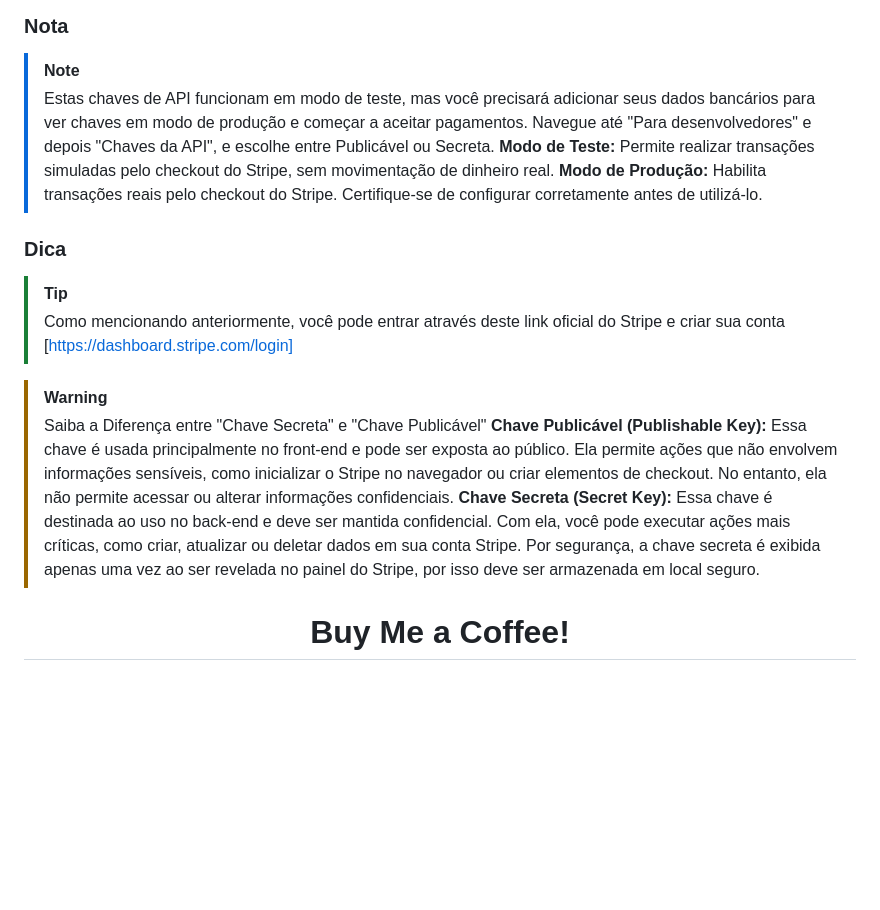
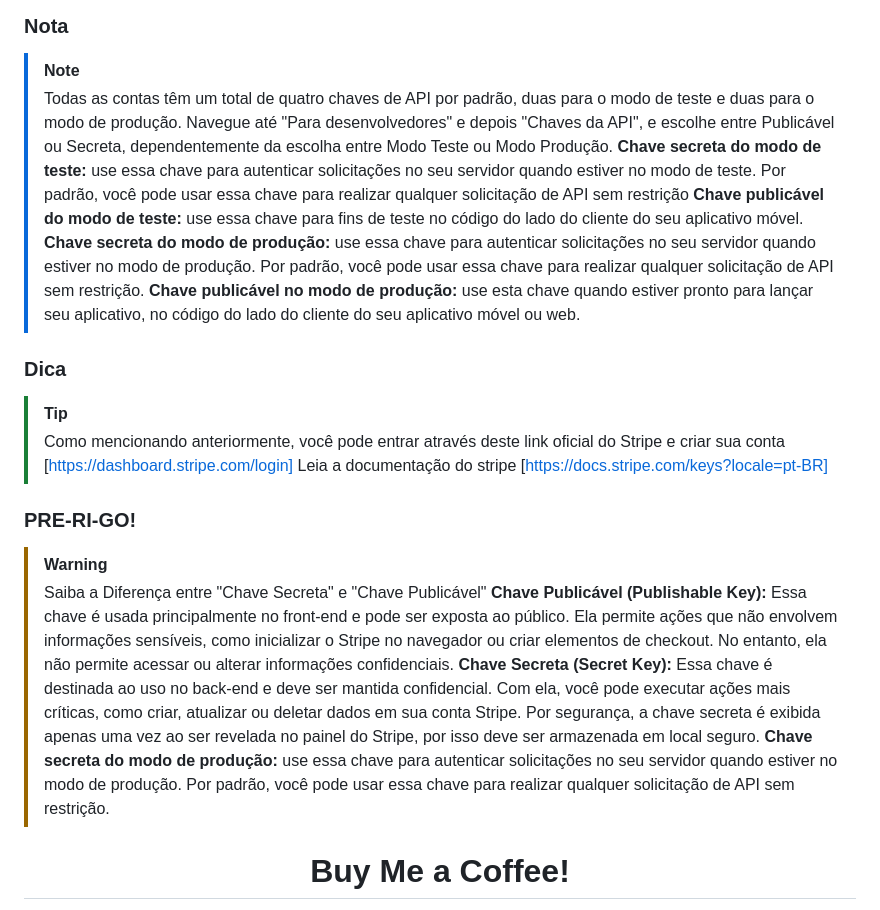
Before and after one commit to josevitor555/MyShirt, a Markdown page: README.md, the part around the change. GitHub-like rendering; blank space fills up the shorter version.

```diff
--- a/README.md
+++ b/README.md
@@ -97,19 +97,24 @@ O sisteme possui uma tabela de descontos com 30% do valor subtraído do original
 
 ### Nota
 > [!NOTE]
-> Estas chaves de API funcionam em modo de teste, mas você precisará adicionar seus dados bancários para ver chaves em modo de produção e começar a aceitar pagamentos.
-> Navegue até "Para desenvolvedores" e depois "Chaves da API", e escolhe entre Publicável ou Secreta. </br>
-> <strong> Modo de Teste: </strong> Permite realizar transações simuladas pelo checkout do Stripe, sem movimentação de dinheiro real. </br>
-> <strong> Modo de Produção: </strong> Habilita transações reais pelo checkout do Stripe. Certifique-se de configurar corretamente antes de utilizá-lo.
+> Todas as contas têm um total de quatro chaves de API por padrão, duas para o modo de teste e duas para o modo de produção.
+> Navegue até "Para desenvolvedores" e depois "Chaves da API", e escolhe entre Publicável ou Secreta, dependentemente da escolha entre Modo Teste ou Modo Produção. </br>
+> <strong> Chave secreta do modo de teste: </strong> use essa chave para autenticar solicitações no seu servidor quando estiver no modo de teste. Por padrão, você pode usar essa chave para realizar qualquer solicitação de API sem restrição </br>
+> <strong> Chave publicável do modo de teste: </strong> use essa chave para fins de teste no código do lado do cliente do seu aplicativo móvel. </br>
+> <strong> Chave secreta do modo de produção: </strong> use essa chave para autenticar solicitações no seu servidor quando estiver no modo de produção. Por padrão, você pode usar essa chave para realizar qualquer solicitação de API sem restrição. </br>
+> <strong> Chave publicável no modo de produção: </strong> use esta chave quando estiver pronto para lançar seu aplicativo, no código do lado do cliente do seu aplicativo móvel ou web.
 
 ### Dica
 > [!TIP]
-> Como mencionando anteriormente, você pode entrar através deste link oficial do Stripe e criar sua conta [https://dashboard.stripe.com/login]
+> Como mencionando anteriormente, você pode entrar através deste link oficial do Stripe e criar sua conta [https://dashboard.stripe.com/login] </br>
+> Leia a documentação do stripe [https://docs.stripe.com/keys?locale=pt-BR]
 
+### PRE-RI-GO!
 > [!WARNING]
 > Saiba a Diferença entre "Chave Secreta" e "Chave Publicável" </br>
 > <strong> Chave Publicável (Publishable Key): </strong> Essa chave é usada principalmente no front-end e pode ser exposta ao público. Ela permite ações que não envolvem informações sensíveis, como inicializar o Stripe no navegador ou criar elementos de checkout. No entanto, ela não permite acessar ou alterar informações confidenciais. </br>
 > <strong> Chave Secreta (Secret Key): </strong> Essa chave é destinada ao uso no back-end e deve ser mantida confidencial. Com ela, você pode executar ações mais críticas, como criar, atualizar ou deletar dados em sua conta Stripe. Por segurança, a chave secreta é exibida apenas uma vez ao ser revelada no painel do Stripe, por isso deve ser armazenada em local seguro.
+> <strong> Chave secreta do modo de produção: </strong> use essa chave para autenticar solicitações no seu servidor quando estiver no modo de produção. Por padrão, você pode usar essa chave para realizar qualquer solicitação de API sem restrição.
 
 <div align="center">
   <h1> Buy Me a Coffee! </h1>
```
